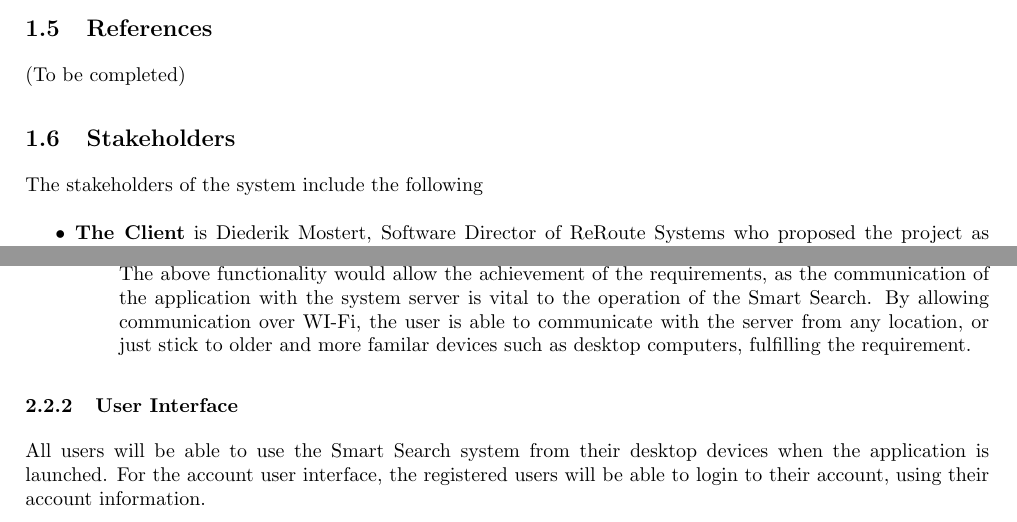
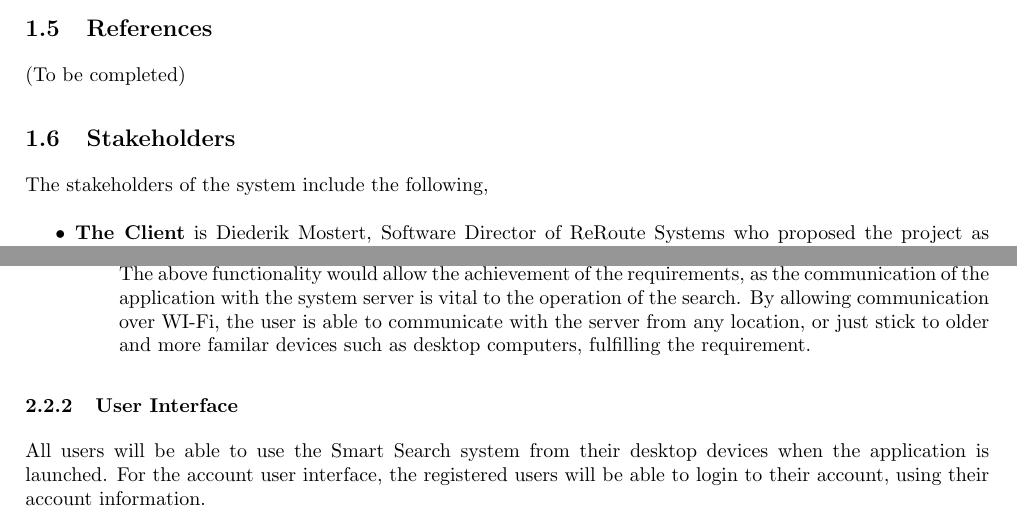
Before and after one commit to josephbondjobo/CodeX, a LaTeX document (System Requirements and Design/System Requirements and Design.tex): two parts of pages 5 and 7 of 19, joined at a grey line, cut so that both start at the same text. Compiled offline with pdfLaTeX.

Commit message:
Updated Product Functions

```diff
--- a/System Requirements and Design/System Requirements and Design.tex
+++ b/System Requirements and Design/System Requirements and Design.tex
@@ -148,8 +148,8 @@ for creating scalable web services.
 					\item Functionality:\\
 						The functionality of the software interface is to facilitate the communication between the hardware infrastructure of the device(s) running the application's front-end and the Reroute Server. An example of this would be the operating system of the device in use. The operating system would allow the application to make use of the networking infrastructure and communicate the necessary information to the application via RESTful calls. This would enable the device to communicate with the server and perform the necessary requests.\\
 
-					\item How functionality achieves requirements :\\
-The above functionality would allow the achievement of the requirements, as the communication of the application with the system server is vital to the operation of the Smart Search. By allowing communication over WI-Fi, the user is able to communicate with the server from any location, or just stick to older and more familar devices such as desktop computers, fulfilling the requirement.
+					\item How functionality achieves requirements:\\
+The above functionality would allow the achievement of the requirements, as the communication of the application with the system server is vital to the operation of the search. By allowing communication over WI-Fi, the user is able to communicate with the server from any location, or just stick to older and more familar devices such as desktop computers, fulfilling the requirement.
 					\end{itemize}
 			\end{enumerate}
 }
```
Also changed, not shown: System Requirements and Design/System Requirements and Design.tex (2 more changed lines).
